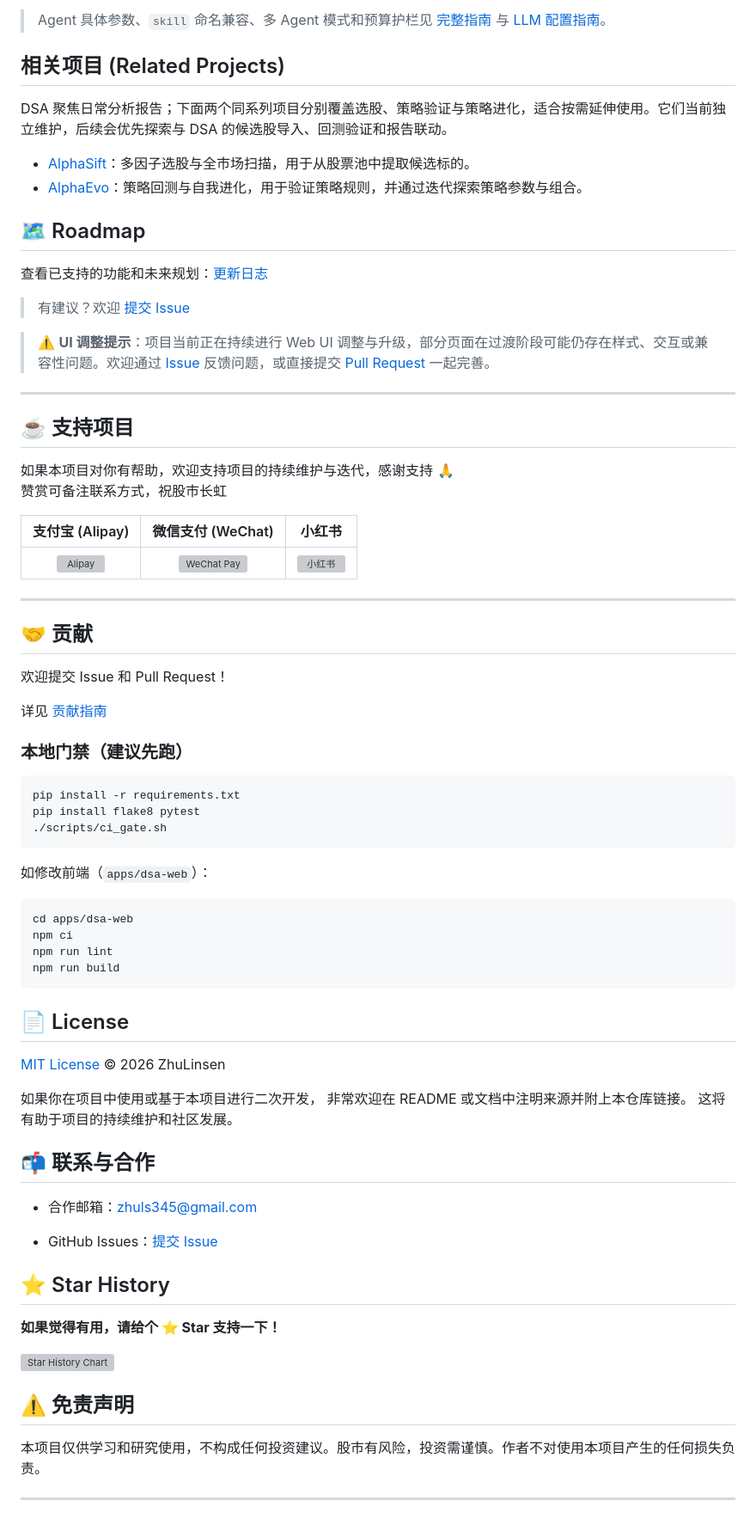
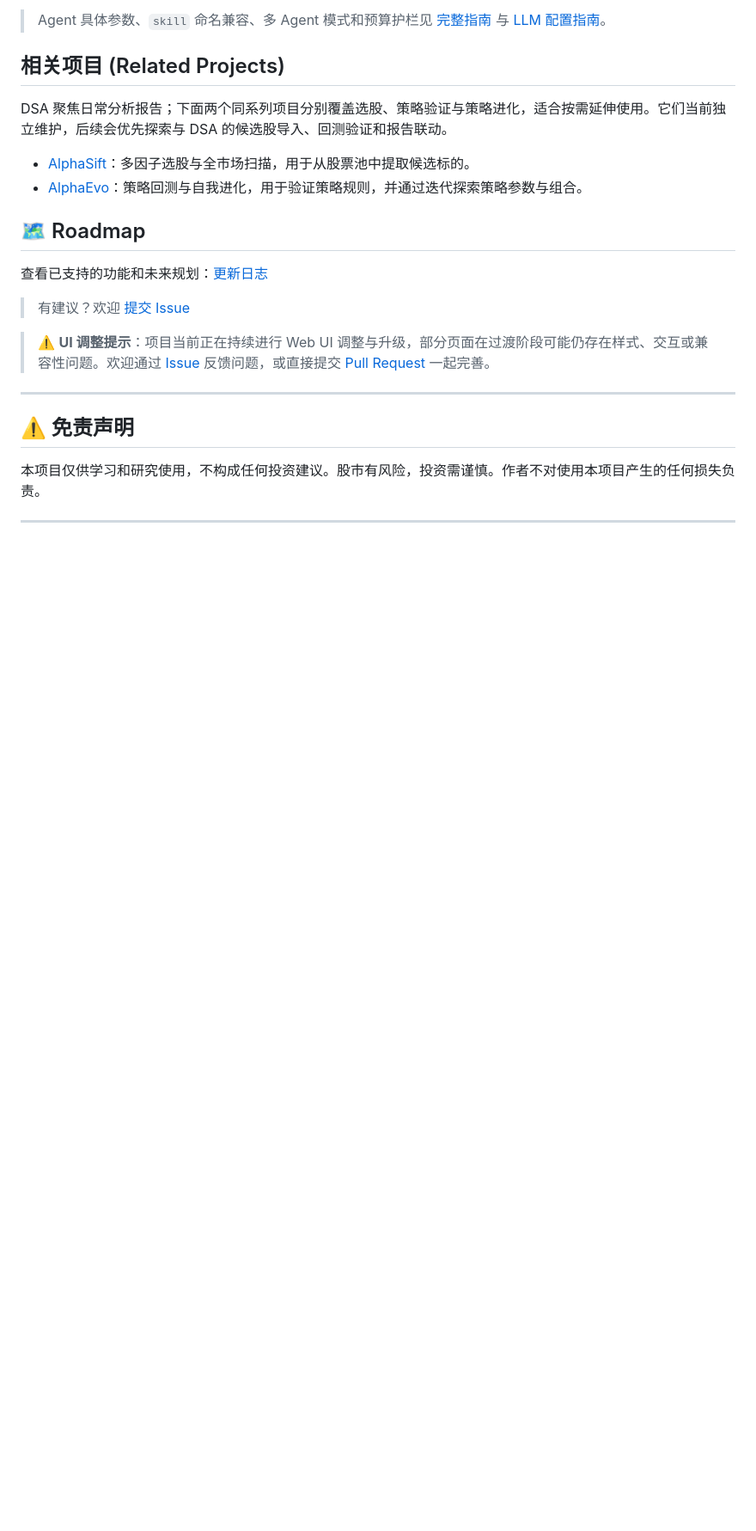
Before and after one commit to keaneQin/all_in_success, a Markdown page: README.md, the part around one of its changes. Shown at 86% size. Drawn GitHub-style; blank space fills up the shorter version; grey boxes are pictures that could not be loaded.

````diff
--- a/README.md
+++ b/README.md
@@ -262,63 +246,6 @@ DSA 聚焦日常分析报告；下面两个同系列项目分别覆盖选股、
 
 ---
 
-## ☕ 支持项目
-
-如果本项目对你有帮助，欢迎支持项目的持续维护与迭代，感谢支持 🙏
-赞赏可备注联系方式，祝股市长虹
-
-| 支付宝 (Alipay) | 微信支付 (WeChat) | 小红书 |
-| :---: | :---: | :---: |
-| <img src="./sources/alipay.jpg" width="200" alt="Alipay"> | <img src="./sources/wechatpay.jpg" width="200" alt="WeChat Pay"> | <img src="./sources/xiaohongshu.png" width="200" alt="小红书"> |
-
----
-
-## 🤝 贡献
-
-欢迎提交 Issue 和 Pull Request！
-
-详见 [贡献指南](docs/CONTRIBUTING.md)
-
-### 本地门禁（建议先跑）
-
-```bash
-pip install -r requirements.txt
-pip install flake8 pytest
-./scripts/ci_gate.sh
-```
-
-如修改前端（`apps/dsa-web`）：
-
-```bash
-cd apps/dsa-web
-npm ci
-npm run lint
-npm run build
-```
-
-## 📄 License
-
-[MIT License](LICENSE) © 2026 ZhuLinsen
-
-如果你在项目中使用或基于本项目进行二次开发，
-非常欢迎在 README 或文档中注明来源并附上本仓库链接。
-这将有助于项目的持续维护和社区发展。
-
-## 📬 联系与合作
-- 合作邮箱：zhuls345@gmail.com
-
-- GitHub Issues：[提交 Issue](https://github.com/ZhuLinsen/daily_stock_analysis/issues)
-
-## ⭐ Star History
-**如果觉得有用，请给个 ⭐ Star 支持一下！**
-
-<a href="https://star-history.com/#ZhuLinsen/daily_stock_analysis&Date">
- <picture>
-   <source media="(prefers-color-scheme: dark)" srcset="https://api.star-history.com/svg?repos=ZhuLinsen/daily_stock_analysis&type=Date&theme=dark" />
-   <source media="(prefers-color-scheme: light)" srcset="https://api.star-history.com/svg?repos=ZhuLinsen/daily_stock_analysis&type=Date" />
-   <img alt="Star History Chart" src="https://api.star-history.com/svg?repos=ZhuLinsen/daily_stock_analysis&type=Date" />
- </picture>
-</a>
 
 ## ⚠️ 免责声明
 
````
Also changed, not shown: other parts of README.md (+10 -26 lines).
